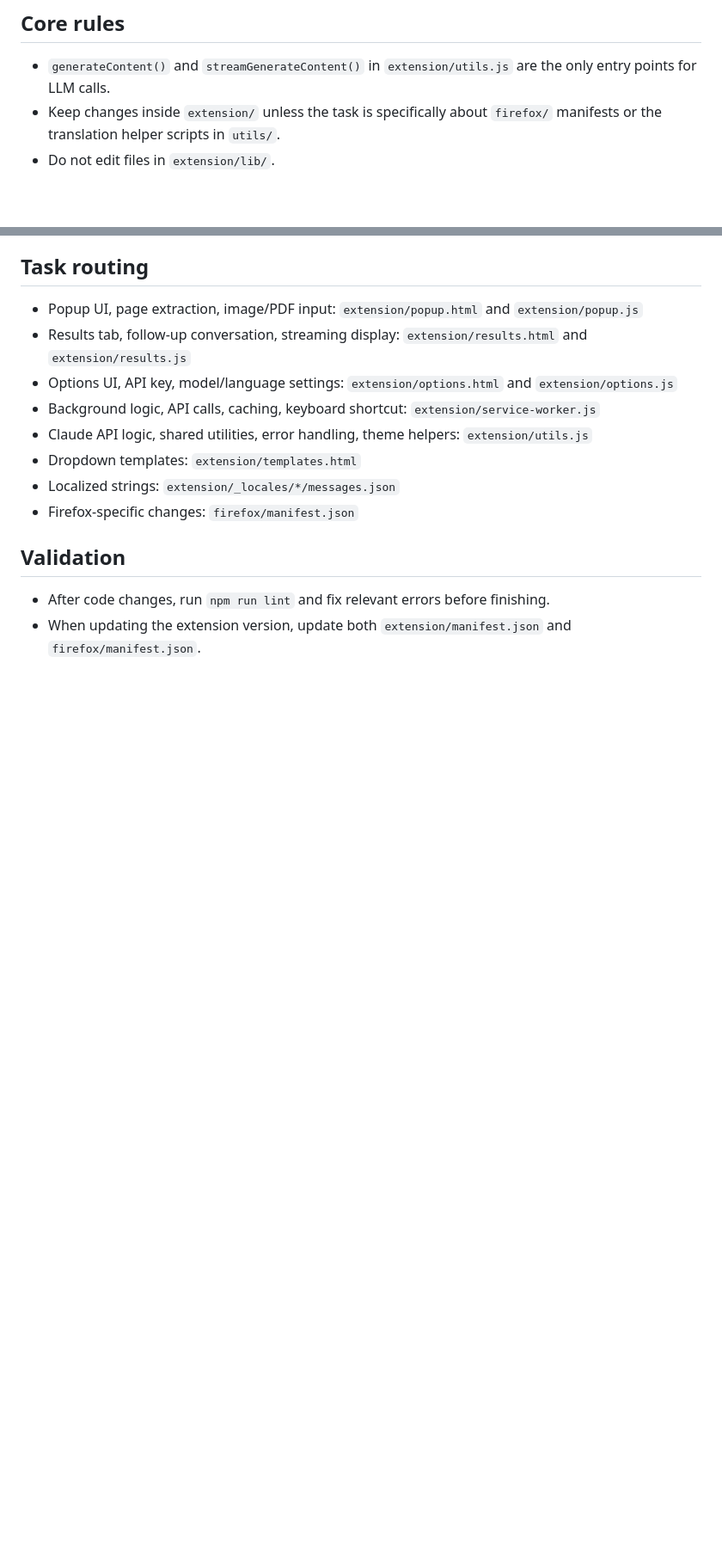
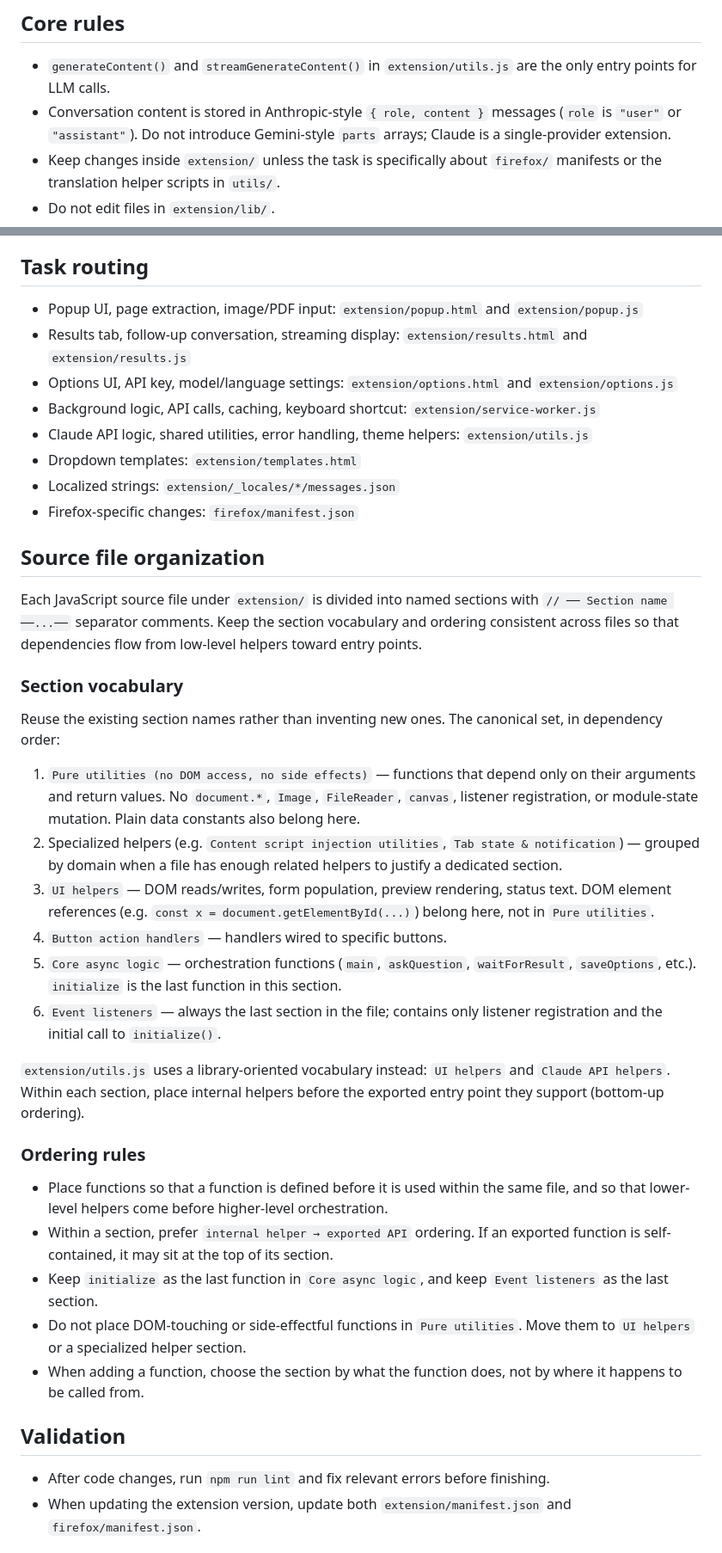
Before and after one commit to sh2/extension-summarize-translate-claude, a Markdown page: AGENTS.md, 2 parts joined by grey strips. Shown at 86% size. GitHub-like rendering; blank space fills up the shorter version.

Commit message:
feat: Update AGENTS.md with source file organization and logging policy guidelines

```diff
--- a/AGENTS.md
+++ b/AGENTS.md
@@ -12,6 +12,7 @@ Cross-browser extension (Chrome, Firefox, Edge) that uses the Anthropic Claude A
 ## Core rules
 
 - `generateContent()` and `streamGenerateContent()` in `extension/utils.js` are the only entry points for LLM calls.
+- Conversation content is stored in Anthropic-style `{ role, content }` messages (`role` is `"user"` or `"assistant"`). Do not introduce Gemini-style `parts` arrays; Claude is a single-provider extension.
 - Keep changes inside `extension/` unless the task is specifically about `firefox/` manifests or the translation helper scripts in `utils/`.
 - Do not edit files in `extension/lib/`.
 - Always use block braces `{}` for control statements such as `if`, `else`, `for`, and `while` (brace-less single-line statements like `if (cond) return;` are strictly prohibited). This is a manual convention; ESLint does not currently enforce it.
@@ -27,6 +28,31 @@ Cross-browser extension (Chrome, Firefox, Edge) that uses the Anthropic Claude A
 - Localized strings: `extension/_locales/*/messages.json`
 - Firefox-specific changes: `firefox/manifest.json`
 
+## Source file organization
+
+Each JavaScript source file under `extension/` is divided into named sections with `// ── Section name ──...──` separator comments. Keep the section vocabulary and ordering consistent across files so that dependencies flow from low-level helpers toward entry points.
+
+### Section vocabulary
+
+Reuse the existing section names rather than inventing new ones. The canonical set, in dependency order:
+
+1. `Pure utilities (no DOM access, no side effects)` — functions that depend only on their arguments and return values. No `document.*`, `Image`, `FileReader`, `canvas`, listener registration, or module-state mutation. Plain data constants also belong here.
+2. Specialized helpers (e.g. `Content script injection utilities`, `Tab state & notification`) — grouped by domain when a file has enough related helpers to justify a dedicated section.
+3. `UI helpers` — DOM reads/writes, form population, preview rendering, status text. DOM element references (e.g. `const x = document.getElementById(...)`) belong here, not in `Pure utilities`.
+4. `Button action handlers` — handlers wired to specific buttons.
+5. `Core async logic` — orchestration functions (`main`, `askQuestion`, `waitForResult`, `saveOptions`, etc.). `initialize` is the last function in this section.
+6. `Event listeners` — always the last section in the file; contains only listener registration and the initial call to `initialize()`.
+
+`extension/utils.js` uses a library-oriented vocabulary instead: `UI helpers` and `Claude API helpers`. Within each section, place internal helpers before the exported entry point they support (bottom-up ordering).
+
+### Ordering rules
+
+- Place functions so that a function is defined before it is used within the same file, and so that lower-level helpers come before higher-level orchestration.
+- Within a section, prefer `internal helper → exported API` ordering. If an exported function is self-contained, it may sit at the top of its section.
+- Keep `initialize` as the last function in `Core async logic`, and keep `Event listeners` as the last section.
+- Do not place DOM-touching or side-effectful functions in `Pure utilities`. Move them to `UI helpers` or a specialized helper section.
+- When adding a function, choose the section by what the function does, not by where it happens to be called from.
+
 ## Validation
 
 - After code changes, run `npm run lint` and fix relevant errors before finishing.
```
Also changed, not shown: other parts of AGENTS.md (+23 -0 lines).
